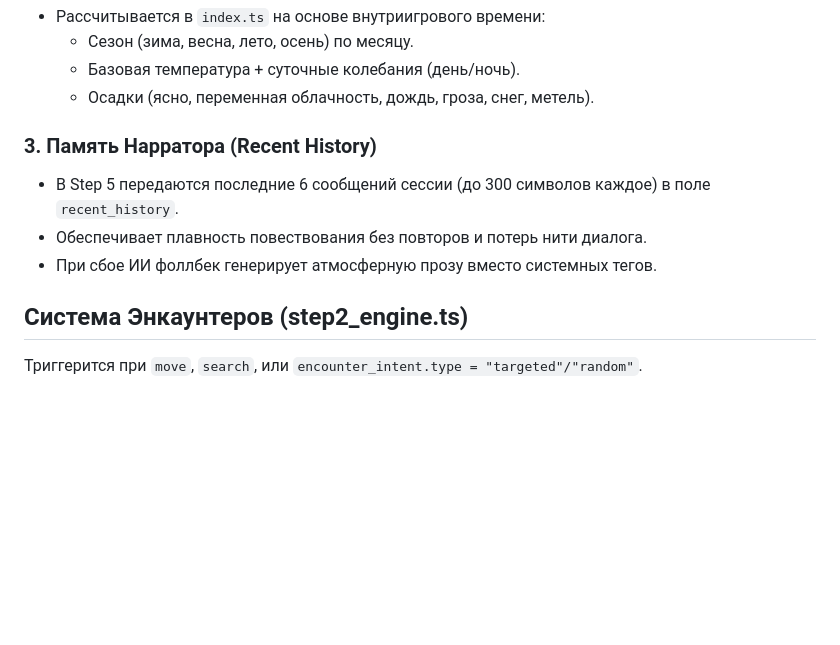
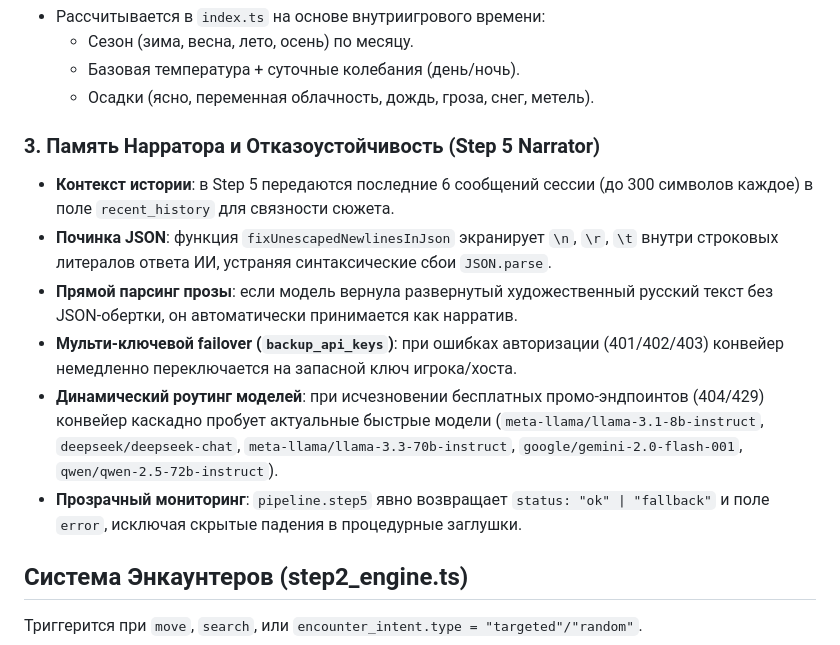
Before and after one commit to Ainz-Oul-Gown/Multi-RP, a Markdown page: .ai/modules/game_loop.md, the part around the change. Rendered like a GitHub page; blank space fills up the shorter version.

```diff
--- a/.ai/modules/game_loop.md
+++ b/.ai/modules/game_loop.md
@@ -178,10 +178,13 @@ interface StoryArc {
   - Базовая температура + суточные колебания (день/ночь).
   - Осадки (ясно, переменная облачность, дождь, гроза, снег, метель).
 
-### 3. Память Нарратора (Recent History)
-- В Step 5 передаются последние 6 сообщений сессии (до 300 символов каждое) в поле `recent_history`.
-- Обеспечивает плавность повествования без повторов и потерь нити диалога.
-- При сбое ИИ фоллбек генерирует атмосферную прозу вместо системных тегов.
+### 3. Память Нарратора и Отказоустойчивость (Step 5 Narrator)
+- **Контекст истории**: в Step 5 передаются последние 6 сообщений сессии (до 300 символов каждое) в поле `recent_history` для связности сюжета.
+- **Починка JSON**: функция `fixUnescapedNewlinesInJson` экранирует `\n`, `\r`, `\t` внутри строковых литералов ответа ИИ, устраняя синтаксические сбои `JSON.parse`.
+- **Прямой парсинг прозы**: если модель вернула развернутый художественный русский текст без JSON-обертки, он автоматически принимается как нарратив.
+- **Мульти-ключевой failover (`backup_api_keys`)**: при ошибках авторизации (401/402/403) конвейер немедленно переключается на запасной ключ игрока/хоста.
+- **Динамический роутинг моделей**: при исчезновении бесплатных промо-эндпоинтов (404/429) конвейер каскадно пробует актуальные быстрые модели (`meta-llama/llama-3.1-8b-instruct`, `deepseek/deepseek-chat`, `meta-llama/llama-3.3-70b-instruct`, `google/gemini-2.0-flash-001`, `qwen/qwen-2.5-72b-instruct`).
+- **Прозрачный мониторинг**: `pipeline.step5` явно возвращает `status: "ok" | "fallback"` и поле `error`, исключая скрытые падения в процедурные заглушки.
 
 ## Система Энкаунтеров (step2_engine.ts)
 
```
Also changed, not shown: docs/DEEP_SYSTEM_E2E_AUDIT.md (+59 -60 lines).
